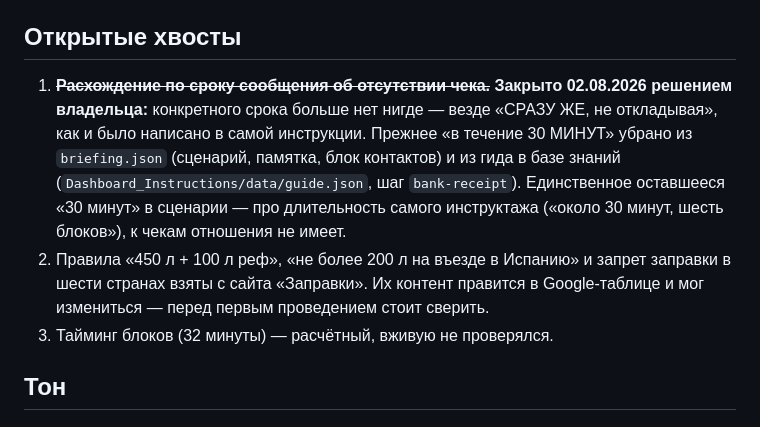
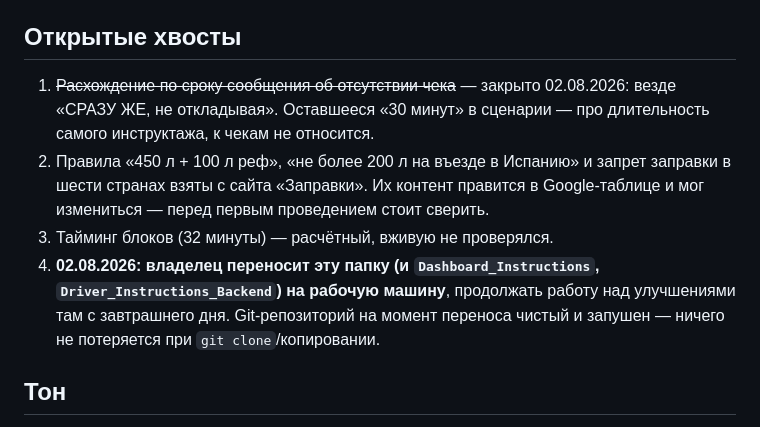
Before and after one commit to siahead2017-png/Driver_Briefing, a Markdown page: CLAUDE.md, the part around the change. Drawn GitHub-style.

Commit message:
Note upcoming move to work machine in open tails
Owner is moving this folder (plus Dashboard_Instructions and
Driver_Instructions_Backend) to a work machine and continuing there
tomorrow. Also trimmed the resolved receipt-deadline tail to a one-liner.

```diff
--- a/CLAUDE.md
+++ b/CLAUDE.md
@@ -97,17 +97,17 @@ py -X utf8 tools/build_pdf.py
 
 ## Открытые хвосты
 
-1. ~~**Расхождение по сроку сообщения об отсутствии чека.**~~ **Закрыто 02.08.2026
-   решением владельца:** конкретного срока больше нет нигде — везде «СРАЗУ ЖЕ,
-   не откладывая», как и было написано в самой инструкции. Прежнее «в течение
-   30 МИНУТ» убрано из `briefing.json` (сценарий, памятка, блок контактов) и из
-   гида в базе знаний (`Dashboard_Instructions/data/guide.json`, шаг `bank-receipt`).
-   Единственное оставшееся «30 минут» в сценарии — про длительность самого
-   инструктажа («около 30 минут, шесть блоков»), к чекам отношения не имеет.
+1. ~~Расхождение по сроку сообщения об отсутствии чека~~ — закрыто 02.08.2026: везде
+   «СРАЗУ ЖЕ, не откладывая». Оставшееся «30 минут» в сценарии — про длительность
+   самого инструктажа, к чекам не относится.
 2. Правила «450 л + 100 л реф», «не более 200 л на въезде в Испанию» и запрет заправки
    в шести странах взяты с сайта «Заправки». Их контент правится в Google-таблице
    и мог измениться — перед первым проведением стоит сверить.
 3. Тайминг блоков (32 минуты) — расчётный, вживую не проверялся.
+4. **02.08.2026: владелец переносит эту папку (и `Dashboard_Instructions`,
+   `Driver_Instructions_Backend`) на рабочую машину**, продолжать работу над
+   улучшениями там с завтрашнего дня. Git-репозиторий на момент переноса чистый
+   и запушен — ничего не потеряется при `git clone`/копировании.
 
 ## Тон
 
```
